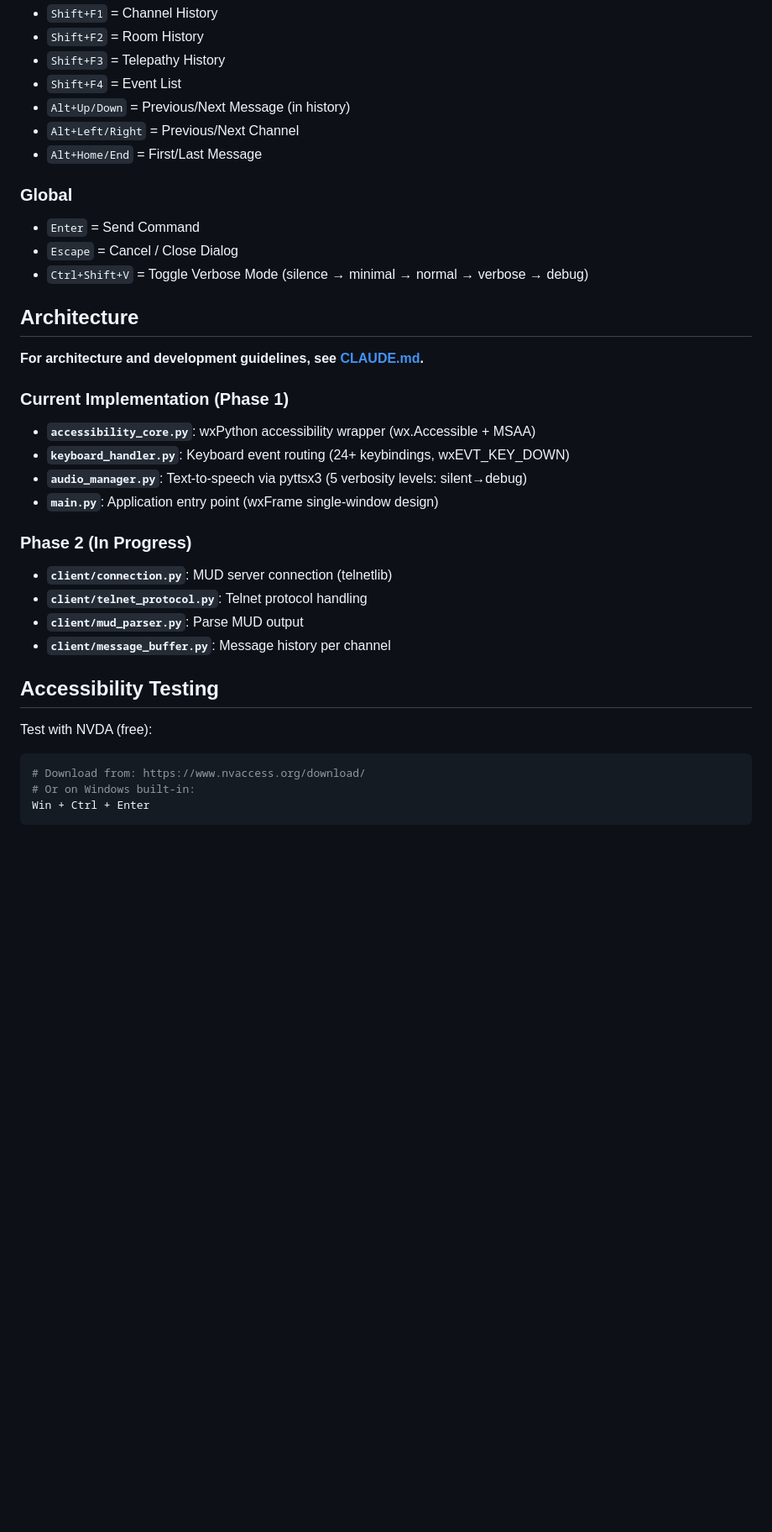
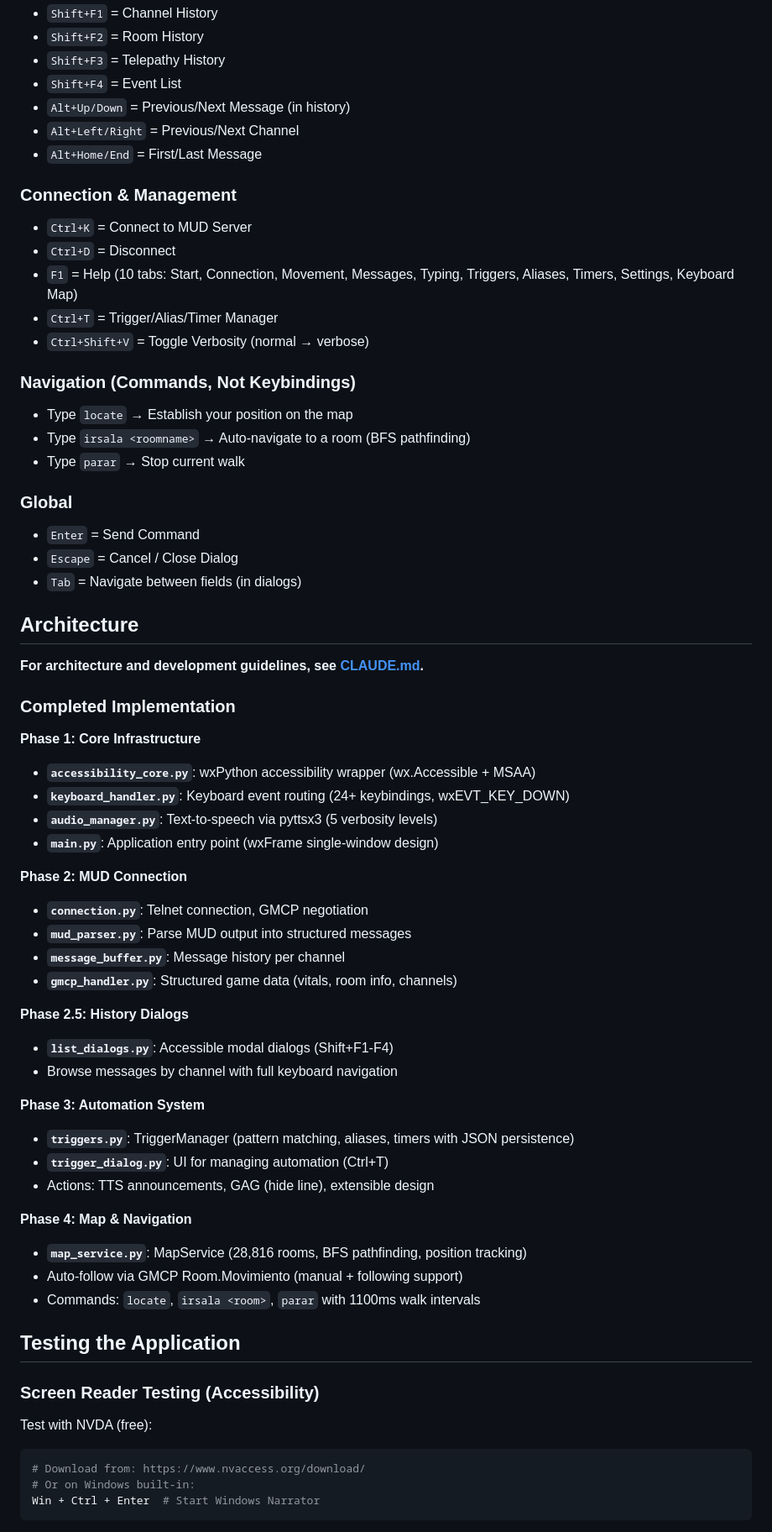
Before and after one commit to smiuag/VipZhyla, a Markdown page: README.md, the part around one of its changes. Shown at 84% size. GitHub-like rendering; blank space fills up the shorter version.

Commit message:
Update README: Phase 4 status, installation, feature testing checklist

````diff
--- a/README.md
+++ b/README.md
@@ -72,35 +108,62 @@ python src/main.py
 - `Alt+Left/Right` = Previous/Next Channel
 - `Alt+Home/End` = First/Last Message
 
+### Connection & Management
+- `Ctrl+K` = Connect to MUD Server
+- `Ctrl+D` = Disconnect
+- `F1` = Help (10 tabs: Start, Connection, Movement, Messages, Typing, Triggers, Aliases, Timers, Settings, Keyboard Map)
+- `Ctrl+T` = Trigger/Alias/Timer Manager
+- `Ctrl+Shift+V` = Toggle Verbosity (normal → verbose)
+
+### Navigation (Commands, Not Keybindings)
+- Type `locate` → Establish your position on the map
+- Type `irsala <roomname>` → Auto-navigate to a room (BFS pathfinding)
+- Type `parar` → Stop current walk
+
 ### Global
 - `Enter` = Send Command
 - `Escape` = Cancel / Close Dialog
-- `Ctrl+Shift+V` = Toggle Verbose Mode (silence → minimal → normal → verbose → debug)
+- `Tab` = Navigate between fields (in dialogs)
 
 ## Architecture
 
 **For architecture and development guidelines, see [CLAUDE.md](CLAUDE.md).**
 
-### Current Implementation (Phase 1)
+### Completed Implementation
 
+**Phase 1: Core Infrastructure**
 - **`accessibility_core.py`**: wxPython accessibility wrapper (wx.Accessible + MSAA)
 - **`keyboard_handler.py`**: Keyboard event routing (24+ keybindings, wxEVT_KEY_DOWN)
-- **`audio_manager.py`**: Text-to-speech via pyttsx3 (5 verbosity levels: silent→debug)
+- **`audio_manager.py`**: Text-to-speech via pyttsx3 (5 verbosity levels)
 - **`main.py`**: Application entry point (wxFrame single-window design)
 
-### Phase 2 (In Progress)
+**Phase 2: MUD Connection**
+- **`connection.py`**: Telnet connection, GMCP negotiation
+- **`mud_parser.py`**: Parse MUD output into structured messages
+- **`message_buffer.py`**: Message history per channel
+- **`gmcp_handler.py`**: Structured game data (vitals, room info, channels)
 
-- **`client/connection.py`**: MUD server connection (telnetlib)
-- **`client/telnet_protocol.py`**: Telnet protocol handling
-- **`client/mud_parser.py`**: Parse MUD output
-- **`client/message_buffer.py`**: Message history per channel
+**Phase 2.5: History Dialogs**
+- **`list_dialogs.py`**: Accessible modal dialogs (Shift+F1-F4)
+- Browse messages by channel with full keyboard navigation
 
-## Accessibility Testing
+**Phase 3: Automation System**
+- **`triggers.py`**: TriggerManager (pattern matching, aliases, timers with JSON persistence)
+- **`trigger_dialog.py`**: UI for managing automation (Ctrl+T)
+- Actions: TTS announcements, GAG (hide line), extensible design
+
+**Phase 4: Map & Navigation**
+- **`map_service.py`**: MapService (28,816 rooms, BFS pathfinding, position tracking)
+- Auto-follow via GMCP Room.Movimiento (manual + following support)
+- Commands: `locate`, `irsala <room>`, `parar` with 1100ms walk intervals
+
+## Testing the Application
+
+### Screen Reader Testing (Accessibility)
 
 Test with NVDA (free):
-
 ```bash
 # Download from: https://www.nvaccess.org/download/
 # Or on Windows built-in:
-Win + Ctrl + Enter
+Win + Ctrl + Enter  # Start Windows Narrator
 ```
````
Also changed, not shown: other parts of README.md (+124 -4 lines).
